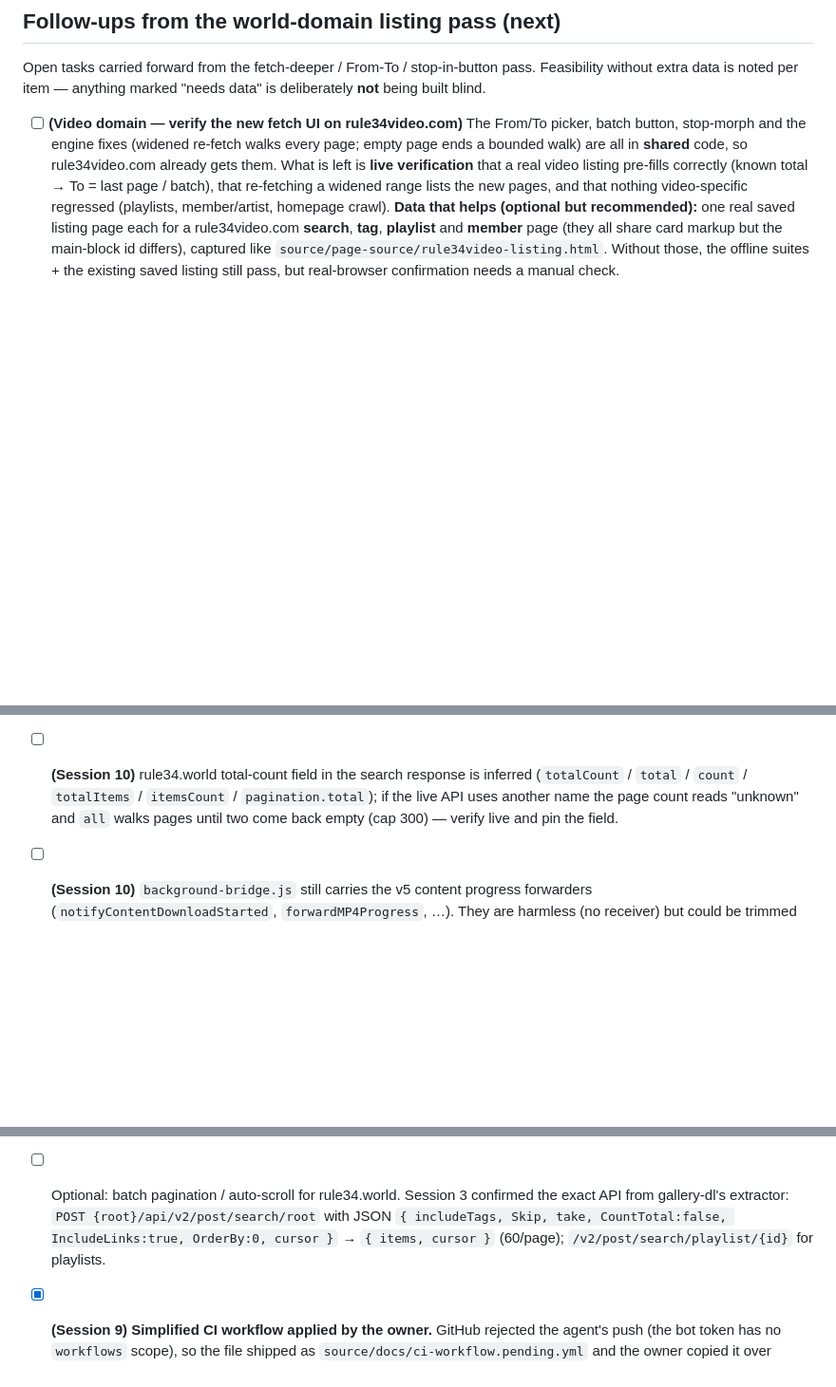
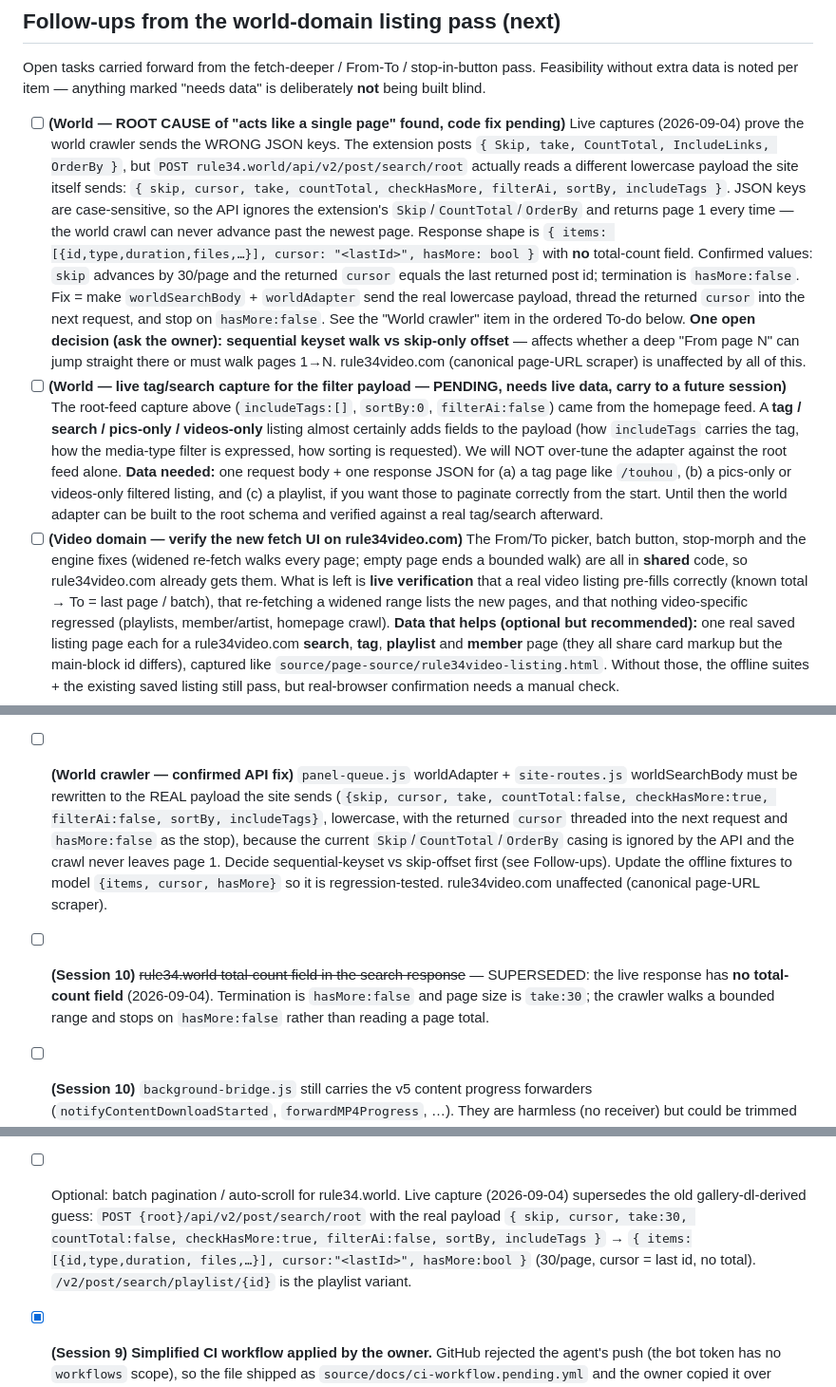
Before and after one commit to freeforall1932-design/rule34video, a Markdown page: source/docs/WORKLIST.md, 3 parts joined by grey strips. Shown at 95% size. GitHub-like rendering; blank space fills up the shorter version.

Commit message:
Docs: record confirmed world crawl root cause + pending live-data capture
Live captures show rule34.world search API reads a lowercase payload
{skip, cursor, take, countTotal, checkHasMore, filterAi, sortBy, includeTags}
and returns {items, cursor, hasMore} with no total; the extension's current
Skip/CountTotal/OrderBy casing is ignored so the crawl never leaves page 1.
Logged the fix + open decision in WORKLIST and IMPROVEMENT_LOG.

Co-authored-by: arena-agent <297053741+arena-agent@users.noreply.github.com>

```diff
--- a/source/docs/WORKLIST.md
+++ b/source/docs/WORKLIST.md
@@ -19,6 +19,37 @@ Open tasks carried forward from the fetch-deeper / From-To / stop-in-button
 pass. Feasibility without extra data is noted per item — anything marked
 "needs data" is deliberately **not** being built blind.
 
+- [ ] **(World — ROOT CAUSE of "acts like a single page" found, code fix pending)**
+      Live captures (2026-09-04) prove the world crawler sends the WRONG JSON
+      keys. The extension posts `{ Skip, take, CountTotal, IncludeLinks,
+      OrderBy }`, but `POST rule34.world/api/v2/post/search/root` actually reads
+      a different lowercase payload the site itself sends:
+      `{ skip, cursor, take, countTotal, checkHasMore, filterAi, sortBy,
+      includeTags }`. JSON keys are case-sensitive, so the API ignores the
+      extension's `Skip`/`CountTotal`/`OrderBy` and returns page 1 every time —
+      the world crawl can never advance past the newest page. Response shape is
+      `{ items: [{id,type,duration,files,…}], cursor: "<lastId>", hasMore:
+      bool }` with **no** total-count field. Confirmed values: `skip` advances
+      by 30/page and the returned `cursor` equals the last returned post id;
+      termination is `hasMore:false`. Fix = make `worldSearchBody` +
+      `worldAdapter` send the real lowercase payload, thread the returned
+      `cursor` into the next request, and stop on `hasMore:false`. See the
+      "World crawler" item in the ordered To-do below. **One open decision (ask
+      the owner): sequential keyset walk vs skip-only offset** — affects whether
+      a deep "From page N" can jump straight there or must walk pages 1→N.
+      rule34video.com (canonical page-URL scraper) is unaffected by all of this.
+- [ ] **(World — live tag/search capture for the filter payload — PENDING,
+      needs live data, carry to a future session)** The root-feed capture above
+      (`includeTags:[]`, `sortBy:0`, `filterAi:false`) came from the homepage
+      feed. A **tag / search / pics-only / videos-only** listing almost
+      certainly adds fields to the payload (how `includeTags` carries the tag,
+      how the media-type filter is expressed, how sorting is requested). We will
+      NOT over-tune the adapter against the root feed alone. **Data needed:**
+      one request body + one response JSON for (a) a tag page like `/touhou`,
+      (b) a pics-only or videos-only filtered listing, and (c) a playlist, if
+      you want those to paginate correctly from the start. Until then the world
+      adapter can be built to the root schema and verified against a real
+      tag/search afterward.
 - [ ] **(Video domain — verify the new fetch UI on rule34video.com)** The
       From/To picker, batch button, stop-morph and the engine fixes
       (widened re-fetch walks every page; empty page ends a bounded walk) are
@@ -371,11 +402,21 @@ pass. Feasibility without extra data is noted per item — anything marked
       **3 Downloads at once**, start more than three selected rows, and verify
       only three are active. Check the toolbar icon, context-menu item, and
       restore after a `chrome://extensions` reload.
-- [ ] **(Session 10)** rule34.world total-count field in the search response
-      is inferred (`totalCount` / `total` / `count` / `totalItems` /
-      `itemsCount` / `pagination.total`); if the live API uses another name
-      the page count reads "unknown" and `all` walks pages until two come back
-      empty (cap 300) — verify live and pin the field.
+- [ ] **(World crawler — confirmed API fix)** `panel-queue.js` worldAdapter +
+      `site-routes.js` worldSearchBody must be rewritten to the REAL payload the
+      site sends (`{skip, cursor, take, countTotal:false, checkHasMore:true,
+      filterAi:false, sortBy, includeTags}`, lowercase, with the returned
+      `cursor` threaded into the next request and `hasMore:false` as the stop),
+      because the current `Skip`/`CountTotal`/`OrderBy` casing is ignored by
+      the API and the crawl never leaves page 1. Decide sequential-keyset vs
+      skip-offset first (see Follow-ups). Update the offline fixtures to model
+      `{items, cursor, hasMore}` so it is regression-tested. rule34video.com
+      unaffected (canonical page-URL scraper).
+- [ ] **(Session 10)** ~~rule34.world total-count field in the search response~~ —
+      SUPERSEDED: the live response has **no total-count field** (2026-09-04).
+      Termination is `hasMore:false` and page size is `take:30`; the crawler
+      walks a bounded range and stops on `hasMore:false` rather than reading a
+      page total.
 - [ ] **(Session 10)** `background-bridge.js` still carries the v5 content
       progress forwarders (`notifyContentDownloadStarted`, `forwardMP4Progress`,
       …). They are harmless (no receiver) but could be trimmed together with
@@ -425,12 +466,13 @@ pass. Feasibility without extra data is noted per item — anything marked
       channel open with `return true`; `const batchPending = []` hoisted above
       the queue helpers it references (was verified not a bug — this removes
       the fragility).
-- [ ] Optional: batch pagination / auto-scroll for rule34.world. Session 3
-      confirmed the exact API from gallery-dl's extractor: `POST
-      {root}/api/v2/post/search/root` with JSON
-      `{ includeTags, Skip, take, CountTotal:false, IncludeLinks:true,
-      OrderBy:0, cursor }` → `{ items, cursor }` (60/page);
-      `/v2/post/search/playlist/{id}` for playlists.
+- [ ] Optional: batch pagination / auto-scroll for rule34.world. Live capture
+      (2026-09-04) supersedes the old gallery-dl-derived guess: `POST
+      {root}/api/v2/post/search/root` with the real payload
+      `{ skip, cursor, take:30, countTotal:false, checkHasMore:true,
+      filterAi:false, sortBy, includeTags }` → `{ items:[{id,type,duration,
+      files,…}], cursor:"<lastId>", hasMore:bool }` (30/page, cursor = last id,
+      no total). `/v2/post/search/playlist/{id}` is the playlist variant.
 - [x] **(Session 9) Simplified CI workflow applied by the owner.** GitHub
       rejected the agent's push (the bot token has no `workflows` scope), so
       the file shipped as `source/docs/ci-workflow.pending.yml` and the owner
```
Also changed, not shown: source/docs/IMPROVEMENT_LOG.md (+18 -0 lines).
